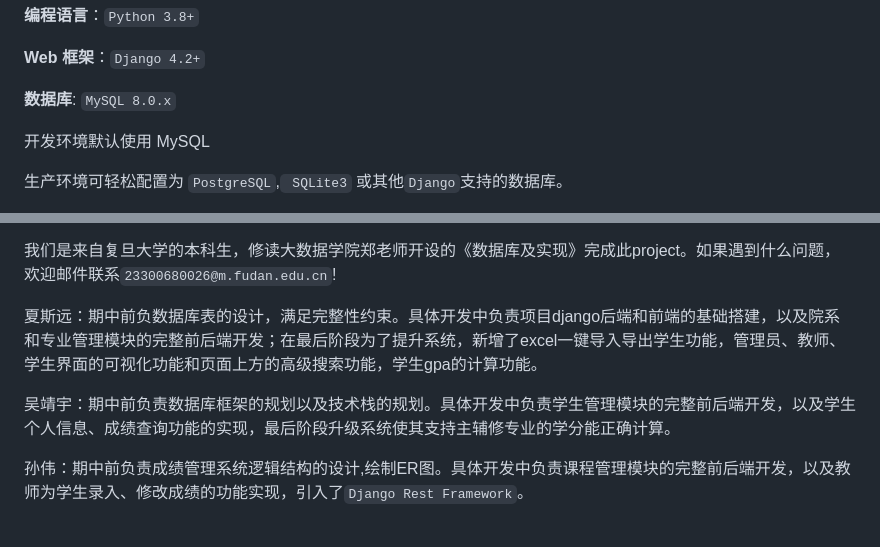
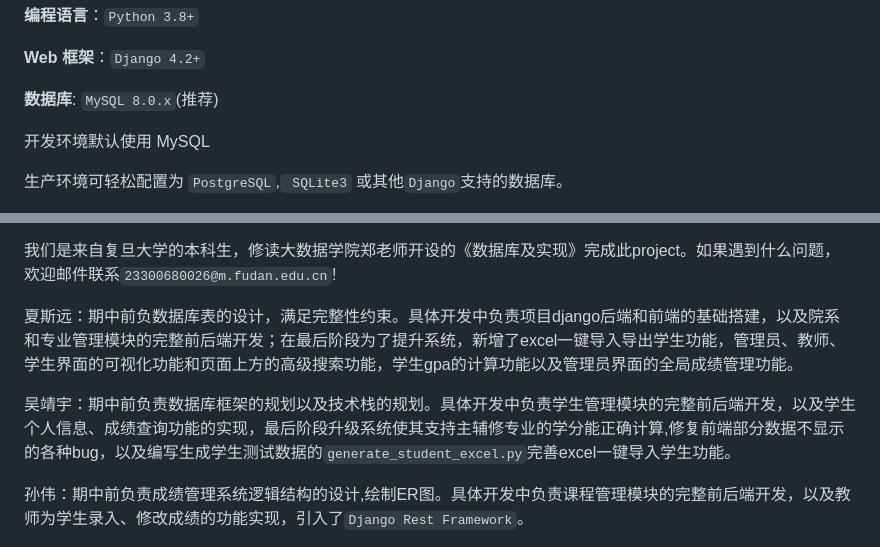
Before and after one commit to xiasiyuan18/student-grade-management-system, a Markdown page: README.md, 2 parts joined by grey strips. Rendered like a GitHub page.

Commit message:
README.md最终版本

```diff
--- a/README.md
+++ b/README.md
@@ -23,7 +23,7 @@
 
 **Web 框架**：`Django 4.2+`
 
-**数据库**: `MySQL 8.0.x`
+**数据库**: `MySQL 8.0.x`(推荐)
 
 
 开发环境默认使用 MySQL
@@ -186,9 +186,9 @@ python generate_student_excel.py
 
 我们是来自复旦大学的本科生，修读大数据学院郑老师开设的《数据库及实现》完成此project。如果遇到什么问题，欢迎邮件联系`23300680026@m.fudan.edu.cn`!
 
-夏斯远：期中前负数据库表的设计，满足完整性约束。具体开发中负责项目django后端和前端的基础搭建，以及院系和专业管理模块的完整前后端开发；在最后阶段为了提升系统，新增了excel一键导入导出学生功能，管理员、教师、学生界面的可视化功能和页面上方的高级搜索功能，学生gpa的计算功能。
+夏斯远：期中前负数据库表的设计，满足完整性约束。具体开发中负责项目django后端和前端的基础搭建，以及院系和专业管理模块的完整前后端开发；在最后阶段为了提升系统，新增了excel一键导入导出学生功能，管理员、教师、学生界面的可视化功能和页面上方的高级搜索功能，学生gpa的计算功能以及管理员界面的全局成绩管理功能。
 
-吴靖宇：期中前负责数据库框架的规划以及技术栈的规划。具体开发中负责学生管理模块的完整前后端开发，以及学生个人信息、成绩查询功能的实现，最后阶段升级系统使其支持主辅修专业的学分能正确计算。
+吴靖宇：期中前负责数据库框架的规划以及技术栈的规划。具体开发中负责学生管理模块的完整前后端开发，以及学生个人信息、成绩查询功能的实现，最后阶段升级系统使其支持主辅修专业的学分能正确计算,修复前端部分数据不显示的各种bug，以及编写生成学生测试数据的`generate_student_excel.py`完善excel一键导入学生功能。
 
 孙伟：期中前负责成绩管理系统逻辑结构的设计,绘制ER图。具体开发中负责课程管理模块的完整前后端开发，以及教师为学生录入、修改成绩的功能实现，引入了`Django Rest Framework`。
 
```
